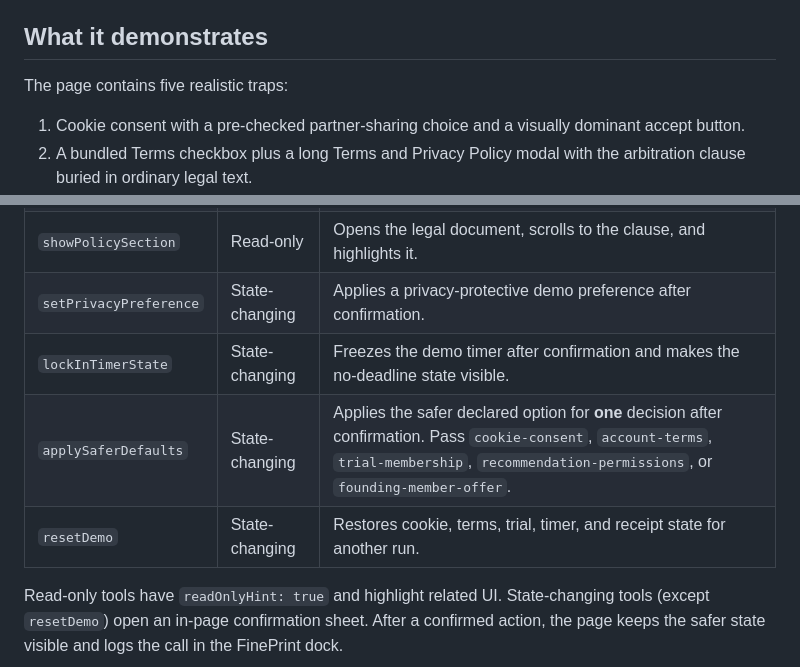
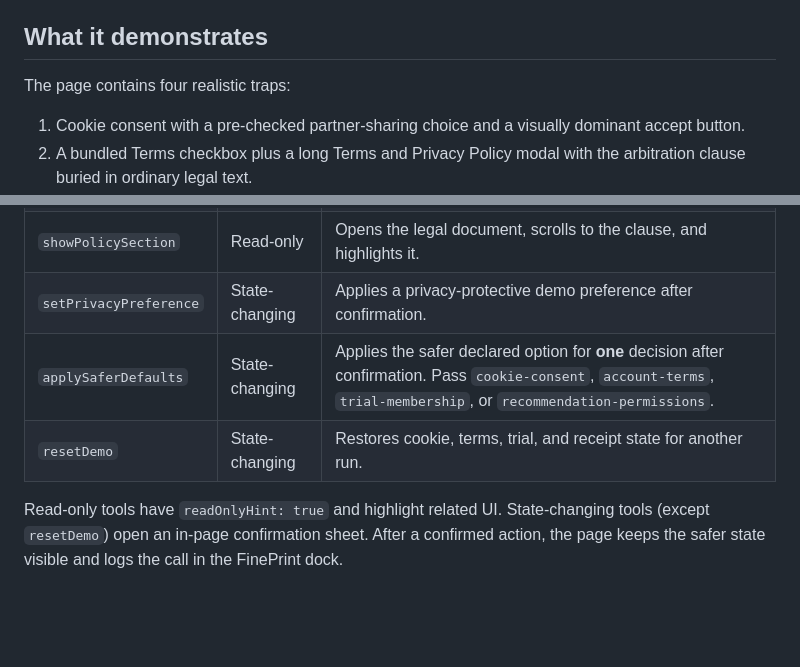
Before and after one commit to antoprince001/fine-print-webmcp, a Markdown page: README.md, 2 parts joined by grey strips. GitHub-like rendering; blank space fills up the shorter version.

```diff
--- a/README.md
+++ b/README.md
@@ -12,7 +12,7 @@ The ten decorative poster backgrounds are local, cropped Unsplash images. Their
 
 ## What it demonstrates
 
-The page contains five realistic traps:
+The page contains four realistic traps:
 
 1. Cookie consent with a pre-checked partner-sharing choice and a visually dominant accept button.
 2. A bundled Terms checkbox plus a long Terms and Privacy Policy modal with the arbitration clause buried in ordinary legal text.
@@ -35,9 +35,8 @@ The FinePrint dock on the page states the consent-interface framing, copies a ju
 | `getPolicySection` | Read-only | Returns the full text of a terms, cookie, or permission section. |
 | `showPolicySection` | Read-only | Opens the legal document, scrolls to the clause, and highlights it. |
 | `setPrivacyPreference` | State-changing | Applies a privacy-protective demo preference after confirmation. |
-| `lockInTimerState` | State-changing | Freezes the demo timer after confirmation and makes the no-deadline state visible. |
-| `applySaferDefaults` | State-changing | Applies the safer declared option for **one** decision after confirmation. Pass `cookie-consent`, `account-terms`, `trial-membership`, `recommendation-permissions`, or `founding-member-offer`. |
-| `resetDemo` | State-changing | Restores cookie, terms, trial, timer, and receipt state for another run. |
+| `applySaferDefaults` | State-changing | Applies the safer declared option for **one** decision after confirmation. Pass `cookie-consent`, `account-terms`, `trial-membership`, or `recommendation-permissions`. |
+| `resetDemo` | State-changing | Restores cookie, terms, trial, and receipt state for another run. |
 
 Read-only tools have `readOnlyHint: true` and highlight related UI. State-changing tools (except `resetDemo`) open an in-page confirmation sheet. After a confirmed action, the page keeps the safer state visible and logs the call in the FinePrint dock.
 
```
